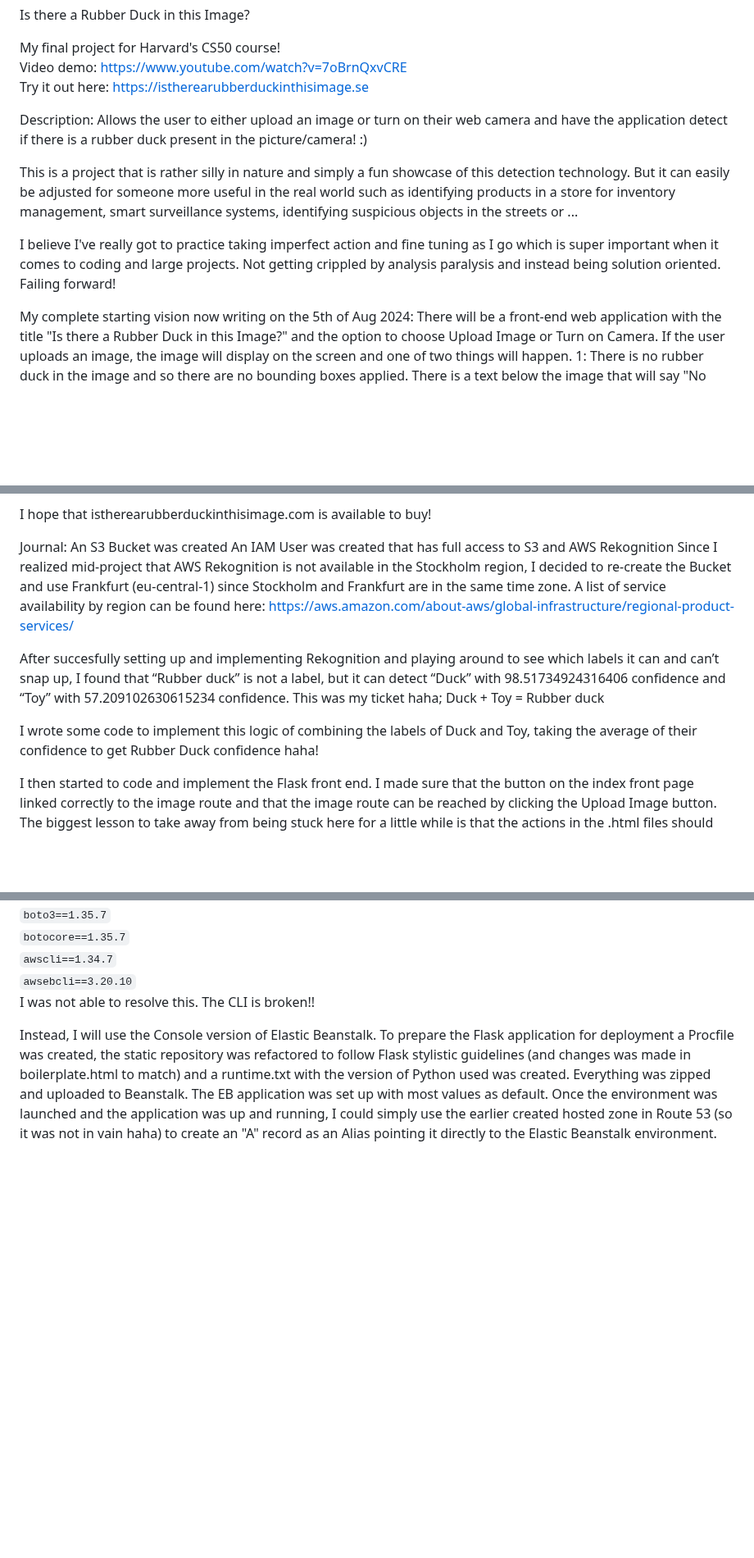
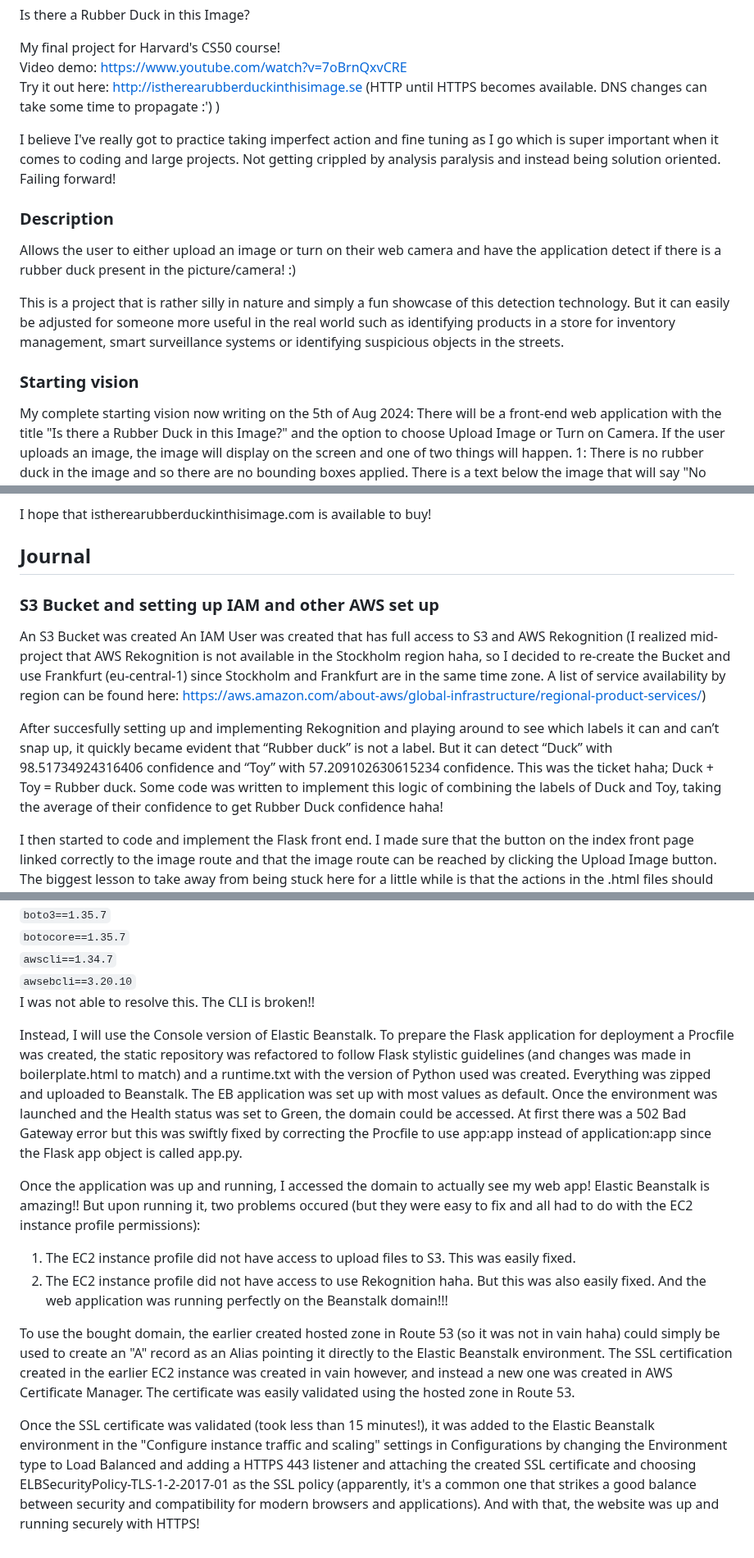
Before and after one commit to StevenLomon/CS50-final-project, a Markdown page: README.md, 3 parts joined by grey strips. Shown at 82% size. Rendered like a GitHub page; blank space fills up the shorter version.

```diff
--- a/README.md
+++ b/README.md
@@ -2,25 +2,28 @@ Is there a Rubber Duck in this Image?
 
 My final project for Harvard's CS50 course!
 Video demo: https://www.youtube.com/watch?v=7oBrnQxvCRE
-Try it out here: https://istherearubberduckinthisimage.se
-
-Description: Allows the user to either upload an image or turn on their web camera and have the application detect if there is a rubber duck present in the picture/camera! :)
-
-This is a project that is rather silly in nature and simply a fun showcase of this detection technology. But it can easily be adjusted for someone more useful in the real world such as identifying products in a store for inventory management, smart surveillance systems, identifying suspicious objects in the streets or ...
+Try it out here: http://istherearubberduckinthisimage.se (HTTP until HTTPS becomes available. DNS changes can take some time to propagate :') )
 
 I believe I've really got to practice taking imperfect action and fine tuning as I go which is super important when it comes to coding and large projects. Not getting crippled by analysis paralysis and instead being solution oriented. Failing forward!
 
+### Description
+Allows the user to either upload an image or turn on their web camera and have the application detect if there is a rubber duck present in the picture/camera! :)
+
+This is a project that is rather silly in nature and simply a fun showcase of this detection technology. But it can easily be adjusted for someone more useful in the real world such as identifying products in a store for inventory management, smart surveillance systems or identifying suspicious objects in the streets.
+
+### Starting vision
 My complete starting vision now writing on the 5th of Aug 2024: There will be a front-end web application with the title "Is there a Rubber Duck in this Image?" and the option to choose Upload Image or Turn on Camera. If the user uploads an image, the image will display on the screen and one of two things will happen. 1: There is no rubber duck in the image and so there are no bounding boxes applied. There is a text below the image that will say "No rubber duck detected :(". 2: There is a rubber duck in the image and so a bounding box will surround it with a percentage of how sure the model is that it is indeed a rubber duck. Below the image, the text "Rubber duck detected! :))" will be displayed. If the user instead presses Turn on Camera, they will be asked for permission to turn on the camera of their computer. If no rubber duck is visible for the camera as it opens, there will be a text under the camera window saying "No rubber duck detected." As soon as a rubber duck enters the periphery of the camera, the text will be changed to "Rubber duck detected! :)". I don't think bounding boxes will be implemented in this mode but we'll see!
 
 I'm thinking to build the web application in Flask but eventually maybe migrate it to Django. But Flask for now. Enough vision to get me going is that there will be an index route and one route for each option represented by each button? Since I am far from a front-end developer, the style.css is rather shamelessly copied from the Finance problem and modified haha. The camera detection will take heavy inspiration from this video: https://www.youtube.com/watch?v=CeTR_-ALdRw The image recognition takes inspiration from the second project in this video: https://www.youtube.com/watch?v=akeSJBEWr3w I will follow NeuralNine's video pretty closely to set up the camera classifier but as for the Image Recognition using Amazon Rekognition, I will mostly use the help of ChatGPT. I believe the scope of this project is just enough! :)
 
 I hope that istherearubberduckinthisimage.com is available to buy!
 
-Journal: An S3 Bucket was created An IAM User was created that has full access to S3 and AWS Rekognition Since I realized mid-project that AWS Rekognition is not available in the Stockholm region, I decided to re-create the Bucket and use Frankfurt (eu-central-1) since Stockholm and Frankfurt are in the same time zone. A list of service availability by region can be found here: https://aws.amazon.com/about-aws/global-infrastructure/regional-product-services/
+## Journal
 
-After succesfully setting up and implementing Rekognition and playing around to see which labels it can and can’t snap up, I found that “Rubber duck” is not a label, but it can detect “Duck” with 98.51734924316406 confidence and “Toy” with 57.209102630615234 confidence. This was my ticket haha; Duck + Toy = Rubber duck
+### S3 Bucket and setting up IAM and other AWS set up
+An S3 Bucket was created An IAM User was created that has full access to S3 and AWS Rekognition (I realized mid-project that AWS Rekognition is not available in the Stockholm region haha, so I decided to re-create the Bucket and use Frankfurt (eu-central-1) since Stockholm and Frankfurt are in the same time zone. A list of service availability by region can be found here: https://aws.amazon.com/about-aws/global-infrastructure/regional-product-services/)
 
-I wrote some code to implement this logic of combining the labels of Duck and Toy, taking the average of their confidence to get Rubber Duck confidence haha!
+After succesfully setting up and implementing Rekognition and playing around to see which labels it can and can’t snap up, it quickly became evident that “Rubber duck” is not a label. But it can detect “Duck” with 98.51734924316406 confidence and “Toy” with 57.209102630615234 confidence. This was the ticket haha; Duck + Toy = Rubber duck. Some code was written to implement this logic of combining the labels of Duck and Toy, taking the average of their confidence to get Rubber Duck confidence haha!
 
 I then started to code and implement the Flask front end. I made sure that the button on the index front page linked correctly to the image route and that the image route can be reached by clicking the Upload Image button. The biggest lesson to take away from being stuck here for a little while is that the actions in the .html files should link to the routes, not html files
 
@@ -168,4 +171,13 @@ The Elastic Beanstalk application was suppoed to be initialized by running 'eb i
 `awsebcli==3.20.10`
 I was not able to resolve this. The CLI is broken!!
 
-Instead, I will use the Console version of Elastic Beanstalk. To prepare the Flask application for deployment a Procfile was created, the static repository was refactored to follow Flask stylistic guidelines (and changes was made in boilerplate.html to match) and a runtime.txt with the version of Python used was created. Everything was zipped and uploaded to Beanstalk. The EB application was set up with most values as default. Once the environment was launched and the application was up and running, I could simply use the earlier created hosted zone in Route 53 (so it was not in vain haha) to create an "A" record as an Alias pointing it directly to the Elastic Beanstalk environment.
+Instead, I will use the Console version of Elastic Beanstalk. To prepare the Flask application for deployment a Procfile was created, the static repository was refactored to follow Flask stylistic guidelines (and changes was made in boilerplate.html to match) and a runtime.txt with the version of Python used was created. Everything was zipped and uploaded to Beanstalk. The EB application was set up with most values as default. Once the environment was launched and the Health status was set to Green, the domain could be accessed. At first there was a 502 Bad Gateway error but this was swiftly fixed by correcting the Procfile to use app:app instead of application:app since the Flask app object is called app.py.
+
+Once the application was up and running, I accessed the domain to actually see my web app! Elastic Beanstalk is amazing!! But upon running it, two problems occured (but they were easy to fix and all had to do with the EC2 instance profile permissions):
+1. The EC2 instance profile did not have access to upload files to S3. This was easily fixed.
+2. The EC2 instance profile did not have access to use Rekognition haha. But this was also easily fixed.
+And the web application was running perfectly on the Beanstalk domain!!!
+
+To use the bought domain, the earlier created hosted zone in Route 53 (so it was not in vain haha) could simply be used to create an "A" record as an Alias pointing it directly to the Elastic Beanstalk environment. The SSL certification created in the earlier EC2 instance was created in vain however, and instead a new one was created in AWS Certificate Manager. The certificate was easily validated using the hosted zone in Route 53.
+
+Once the SSL certificate was validated (took less than 15 minutes!), it was added to the Elastic Beanstalk environment in the "Configure instance traffic and scaling" settings in Configurations by changing the Environment type to Load Balanced and adding a HTTPS 443 listener and attaching the created SSL certificate and choosing ELBSecurityPolicy-TLS-1-2-2017-01 as the SSL policy (apparently, it's a common one that strikes a good balance between security and compatibility for modern browsers and applications). And with that, the website was up and running securely with HTTPS!
```
